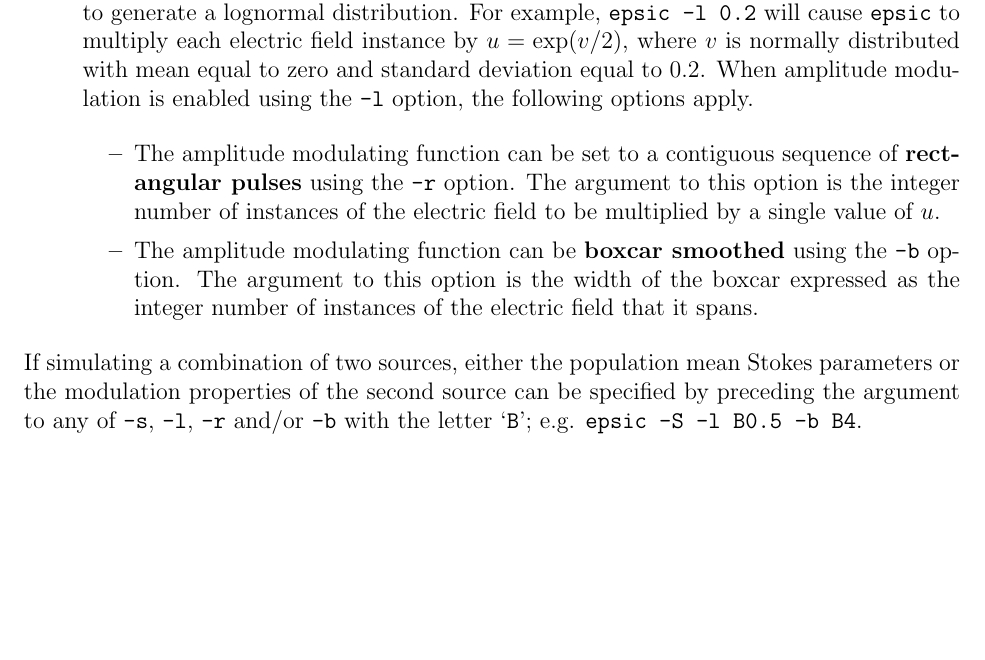
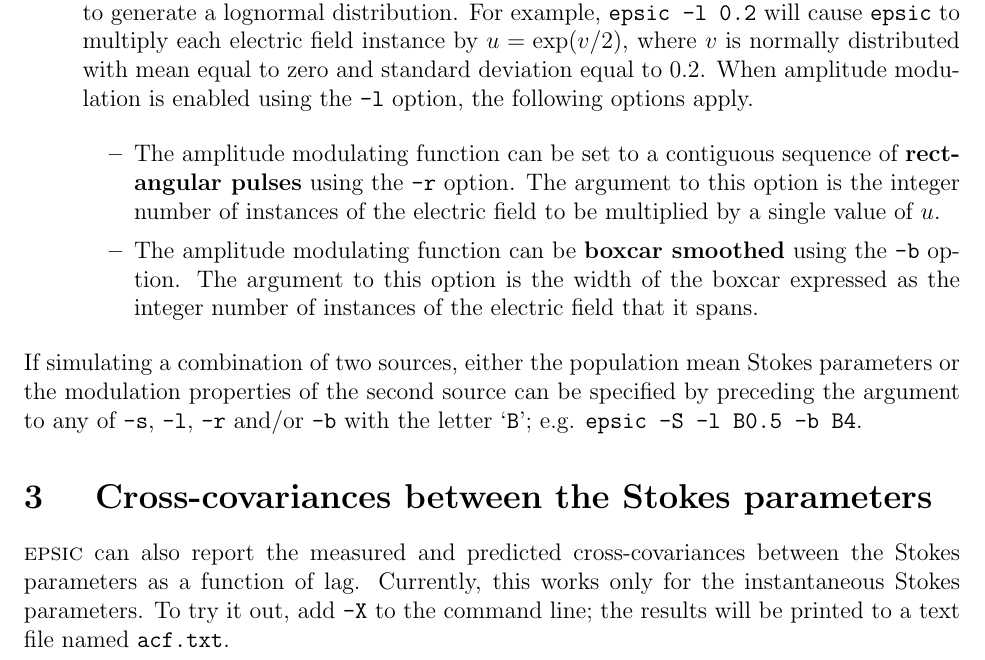
Before and after one commit to straten/epsic, a LaTeX paper (manual/epsic.tex): part of page 3 of 3, cut so that both start at the same text, the shorter picture padded with empty space. Compiled offline with pdfLaTeX.

Commit message:
epsic can also report on the cross-covariances between the Stokes parameters

```diff
--- a/manual/epsic.tex
+++ b/manual/epsic.tex
@@ -278,4 +278,8 @@ Stokes parameters or the modulation properties of
   of {\tt -s}, {\tt -l}, {\tt -r} and/or {\tt -b} with the letter `{\tt B}';
   e.g. {\tt epsic -S -l B0.5 -b B4}.
 
+\section{ Cross-covariances between the Stokes parameters }
+
+{\sc epsic} can also report the measured and predicted cross-covariances between the Stokes parameters as a function of lag.  Currently, this works only for the instantaneous Stokes parameters.  To try it out, add {\tt -X} to the command line; the results will be printed to a text file named {\tt acf.txt}.
+
 \end{document}
```
Also changed, not shown: manual/epsic.pdf.
